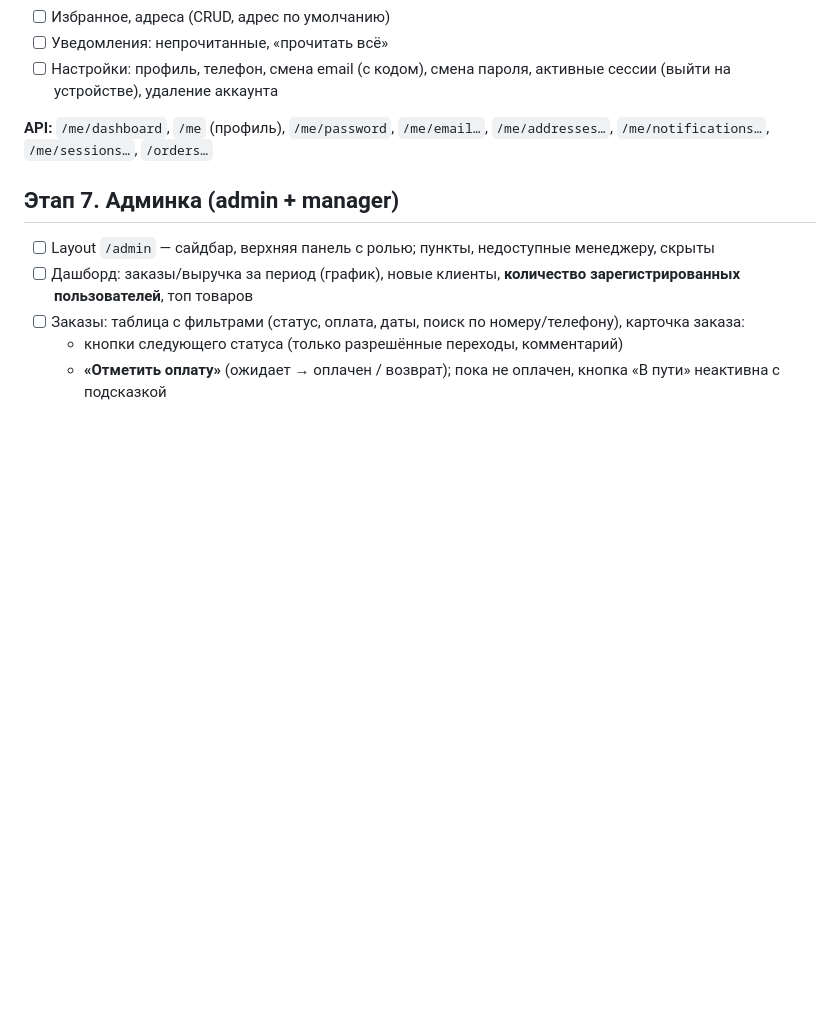
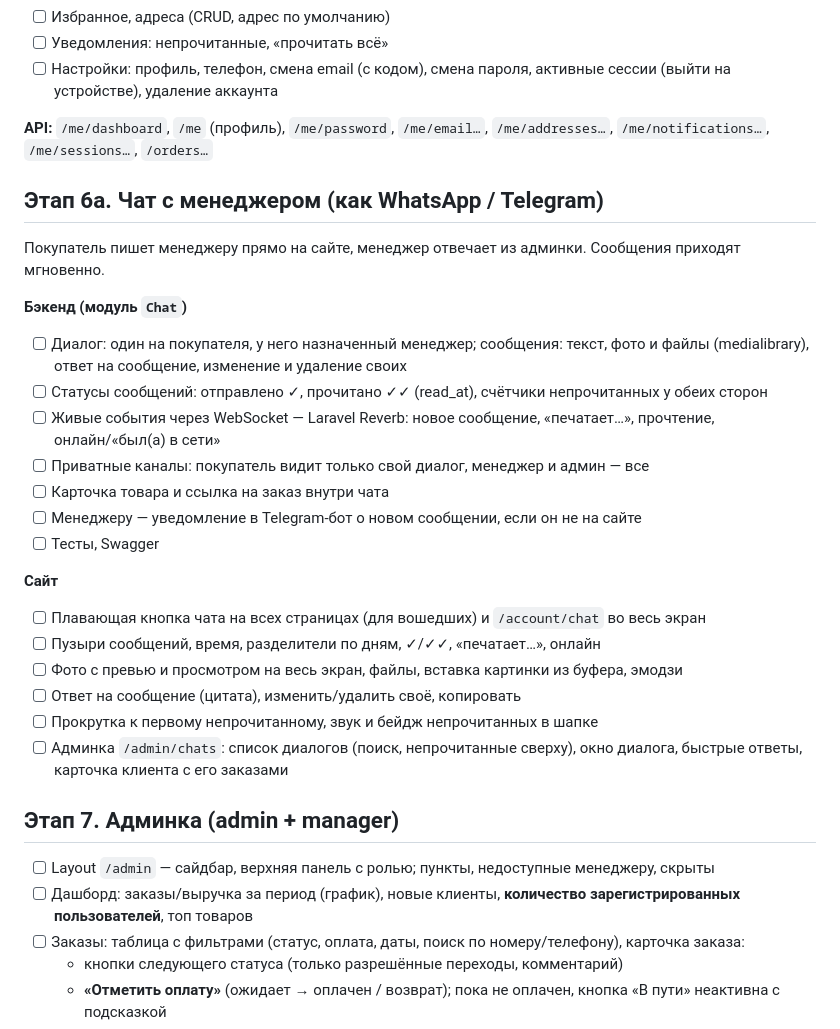
Before and after one commit to xolidzabirov/Bakht-Stroy-Company, a Markdown page: docs/FRONTEND-PLAN.md, the part around the change. GitHub-like rendering; blank space fills up the shorter version.

Commit message:
docs: chat with the manager (stage 6a) in the frontend plan
Co-Authored-By: Claude Opus 5.5 <noreply@anthropic.com>

```diff
--- a/docs/FRONTEND-PLAN.md
+++ b/docs/FRONTEND-PLAN.md
@@ -128,6 +128,27 @@
 
 **API:** `/me/dashboard`, `/me` (профиль), `/me/password`, `/me/email…`, `/me/addresses…`, `/me/notifications…`, `/me/sessions…`, `/orders…`
 
+## Этап 6а. Чат с менеджером (как WhatsApp / Telegram)
+
+Покупатель пишет менеджеру прямо на сайте, менеджер отвечает из админки. Сообщения приходят мгновенно.
+
+**Бэкенд (модуль `Chat`)**
+- [ ] Диалог: один на покупателя, у него назначенный менеджер; сообщения: текст, фото и файлы (medialibrary), ответ на сообщение, изменение и удаление своих
+- [ ] Статусы сообщений: отправлено ✓, прочитано ✓✓ (read_at), счётчики непрочитанных у обеих сторон
+- [ ] Живые события через WebSocket — Laravel Reverb: новое сообщение, «печатает…», прочтение, онлайн/«был(а) в сети»
+- [ ] Приватные каналы: покупатель видит только свой диалог, менеджер и админ — все
+- [ ] Карточка товара и ссылка на заказ внутри чата
+- [ ] Менеджеру — уведомление в Telegram-бот о новом сообщении, если он не на сайте
+- [ ] Тесты, Swagger
+
+**Сайт**
+- [ ] Плавающая кнопка чата на всех страницах (для вошедших) и `/account/chat` во весь экран
+- [ ] Пузыри сообщений, время, разделители по дням, ✓/✓✓, «печатает…», онлайн
+- [ ] Фото с превью и просмотром на весь экран, файлы, вставка картинки из буфера, эмодзи
+- [ ] Ответ на сообщение (цитата), изменить/удалить своё, копировать
+- [ ] Прокрутка к первому непрочитанному, звук и бейдж непрочитанных в шапке
+- [ ] Админка `/admin/chats`: список диалогов (поиск, непрочитанные сверху), окно диалога, быстрые ответы, карточка клиента с его заказами
+
 ## Этап 7. Админка (admin + manager)
 
 - [ ] Layout `/admin` — сайдбар, верхняя панель с ролью; пункты, недоступные менеджеру, скрыты
```
